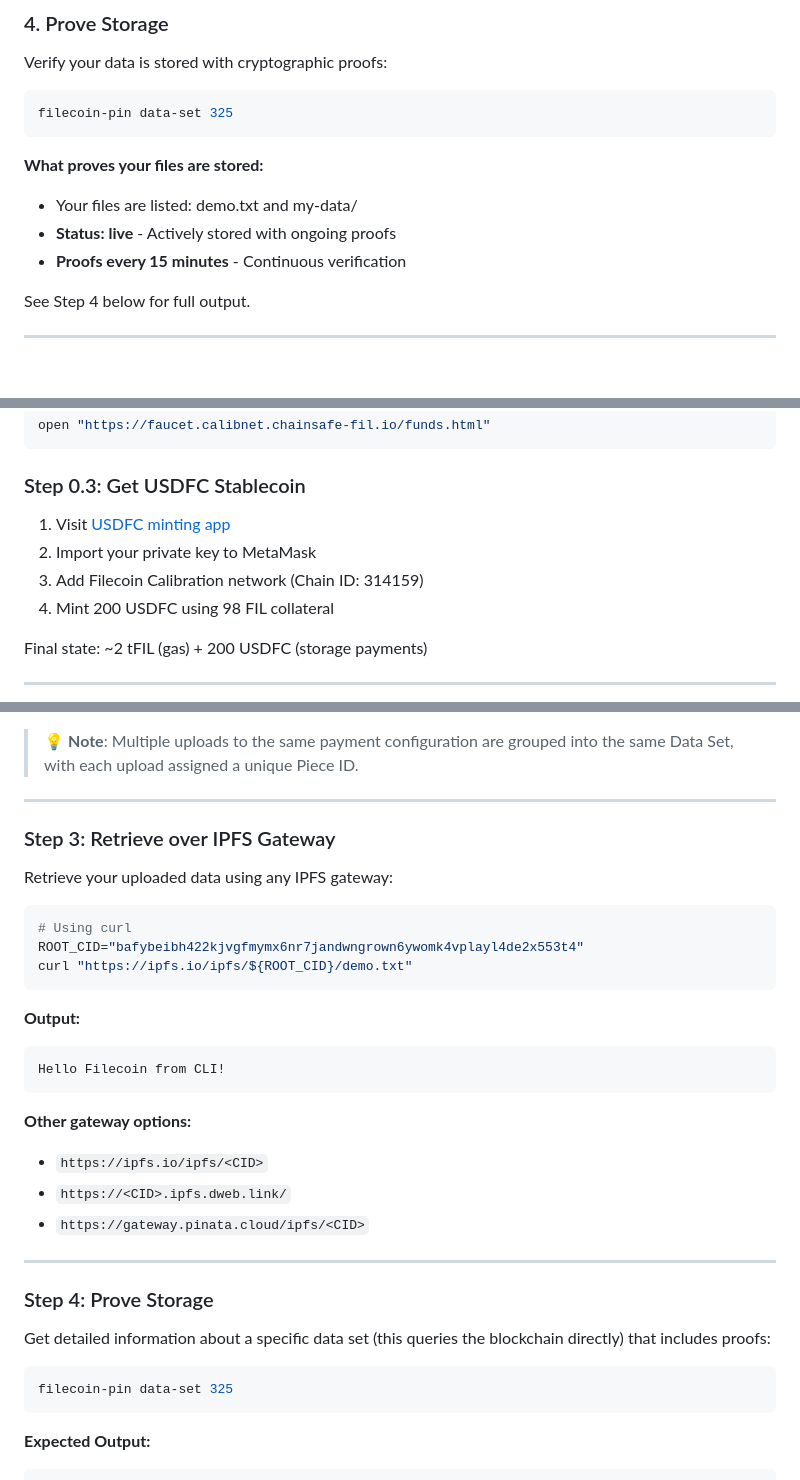
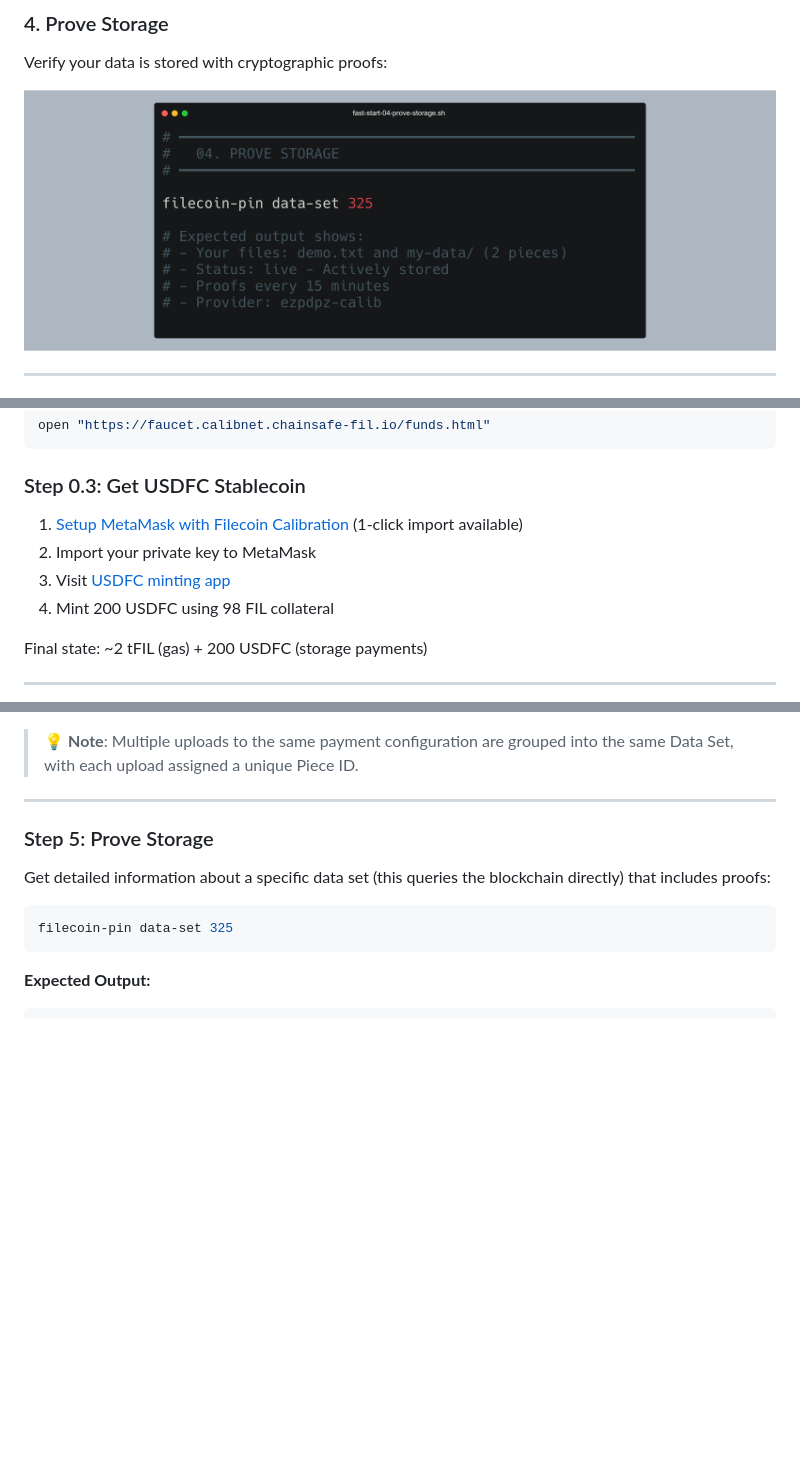
Before and after one commit to timfong888/filecoin-pin-demo, a Markdown page: DEMO_WALKTHROUGH.md, 3 parts joined by grey strips. GitHub-like rendering; pictures changed too: video/screenshots/fast-start-04-prove-storage.png (added); blank space fills up the shorter version.

````diff
--- a/DEMO_WALKTHROUGH.md
+++ b/DEMO_WALKTHROUGH.md
@@ -26,16 +26,7 @@ Retrieve your data using the IPFS gateway:
 ### 4. Prove Storage
 Verify your data is stored with cryptographic proofs:
 
-```bash
-filecoin-pin data-set 325
-```
-
-**What proves your files are stored:**
-- Your files are listed: demo.txt and my-data/
-- **Status: live** - Actively stored with ongoing proofs
-- **Proofs every 15 minutes** - Continuous verification
-
-See Step 4 below for full output.
+![Prove Storage](video/screenshots/fast-start-04-prove-storage.png)
 
 ---
 
@@ -116,9 +107,9 @@ open "https://faucet.calibnet.chainsafe-fil.io/funds.html"
 
 ### Step 0.3: Get USDFC Stablecoin
 
-1. Visit [USDFC minting app](https://stg.usdfc.net)
+1. [Setup MetaMask with Filecoin Calibration](https://docs.filecoin.io/basics/assets/metamask-setup) (1-click import available)
 2. Import your private key to MetaMask
-3. Add Filecoin Calibration network (Chain ID: 314159)
+3. Visit [USDFC minting app](https://stg.usdfc.net)
 4. Mint 200 USDFC using 98 FIL collateral
 
 Final state: ~2 tFIL (gas) + 200 USDFC (storage payments)
@@ -225,29 +219,7 @@ filecoin-pin add --auto-fund my-data/
 
 ---
 
-### Step 3: Retrieve over IPFS Gateway
-
-Retrieve your uploaded data using any IPFS gateway:
-
-```bash
-# Using curl
-ROOT_CID="bafybeibh422kjvgfmymx6nr7jandwngrown6ywomk4vplayl4de2x553t4"
-curl "https://ipfs.io/ipfs/${ROOT_CID}/demo.txt"
-```
-
-**Output:**
-```
-Hello Filecoin from CLI!
-```
-
-**Other gateway options:**
-- `https://ipfs.io/ipfs/<CID>`
-- `https://<CID>.ipfs.dweb.link/`
-- `https://gateway.pinata.cloud/ipfs/<CID>`
-
----
-
-### Step 4: Prove Storage
+### Step 5: Prove Storage
 
 Get detailed information about a specific data set (this queries the blockchain directly) that includes proofs:
 
````
Also changed, not shown: other parts of DEMO_WALKTHROUGH.md (+27 -84 lines), 1 other file.
